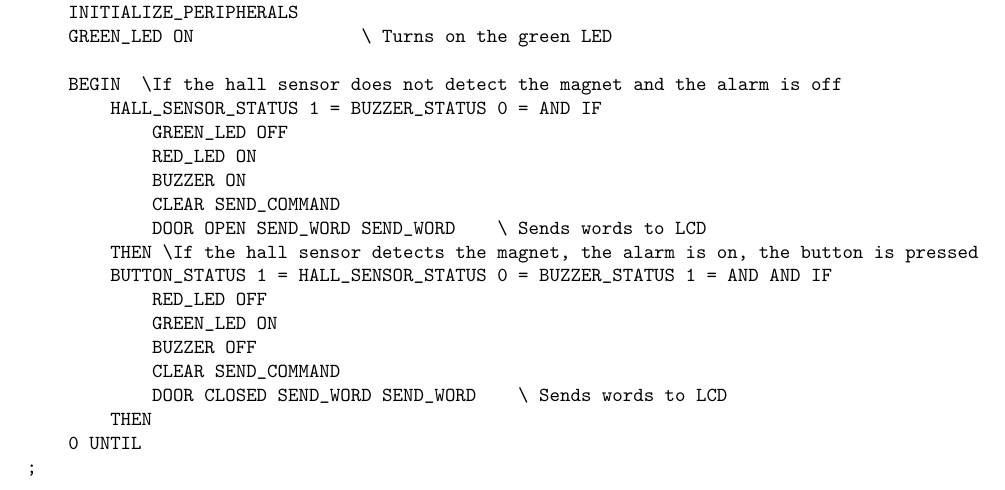
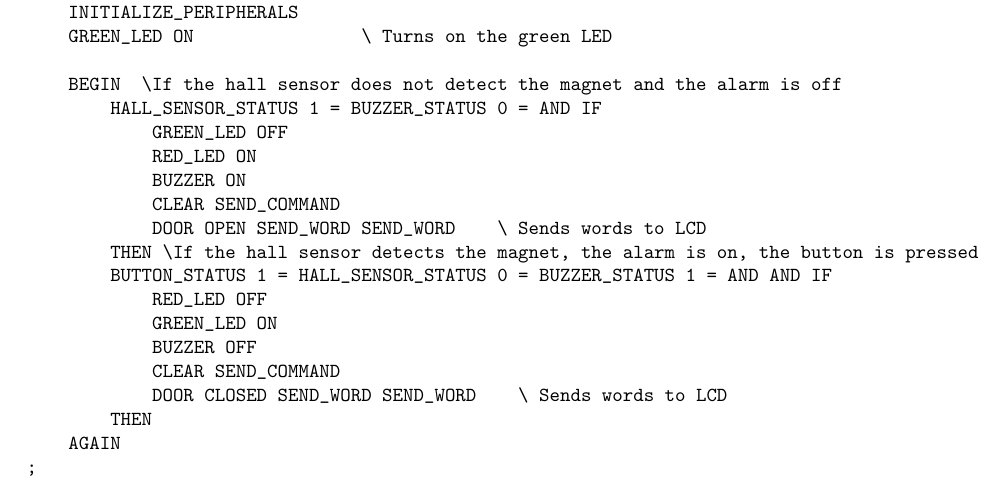
Before and after one commit to Angelorium/Door-Alarm-System-on-Raspberry-Pi-4, a LaTeX document (documentation/documentation.tex): part of page 21 of 22, cut so that both start at the same text. Compiled offline with pdfLaTeX.

Commit message:
updated main

```diff
--- a/documentation/documentation.tex
+++ b/documentation/documentation.tex
@@ -728,7 +728,7 @@ HEX
             CLEAR SEND_COMMAND
             DOOR CLOSED SEND_WORD SEND_WORD    \ Sends words to LCD
         THEN
-    0 UNTIL
+    AGAIN
 ;
 
 \end{verbatim}
```
Also changed, not shown: documentation/documentation.pdf, 1 other file.
